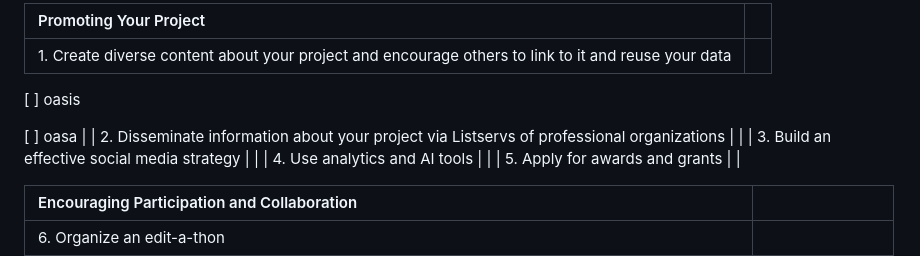
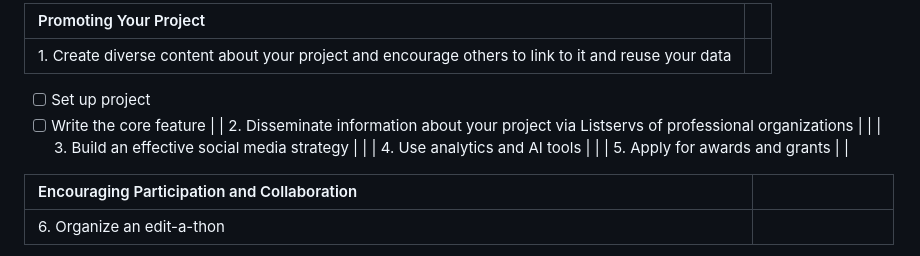
Before and after one commit to ucla-imls-open-sci/lc-multilingual-search-discovery-system, a Markdown page: episodes/action-plan.md, the part around the change. Rendered like a GitHub page.

```diff
--- a/episodes/action-plan.md
+++ b/episodes/action-plan.md
@@ -172,10 +172,8 @@ Note: Use the table below to guide your thinking process as you design your acti
 | Promoting Your Project | |
 |:----------------|:------------------------------------------------------------|
 | 1.  Create diverse content about your project and encourage others to link to it and reuse your data  |
-
-[ ] oasis
-
-[ ] oasa |
+- [ ] Set up project
+- [ ] Write the core feature |
 | 2.  Disseminate information about your project via Listservs of professional organizations |      |
 | 3.  Build an effective social media strategy |    |
 | 4.  Use analytics and AI tools |     |
```
